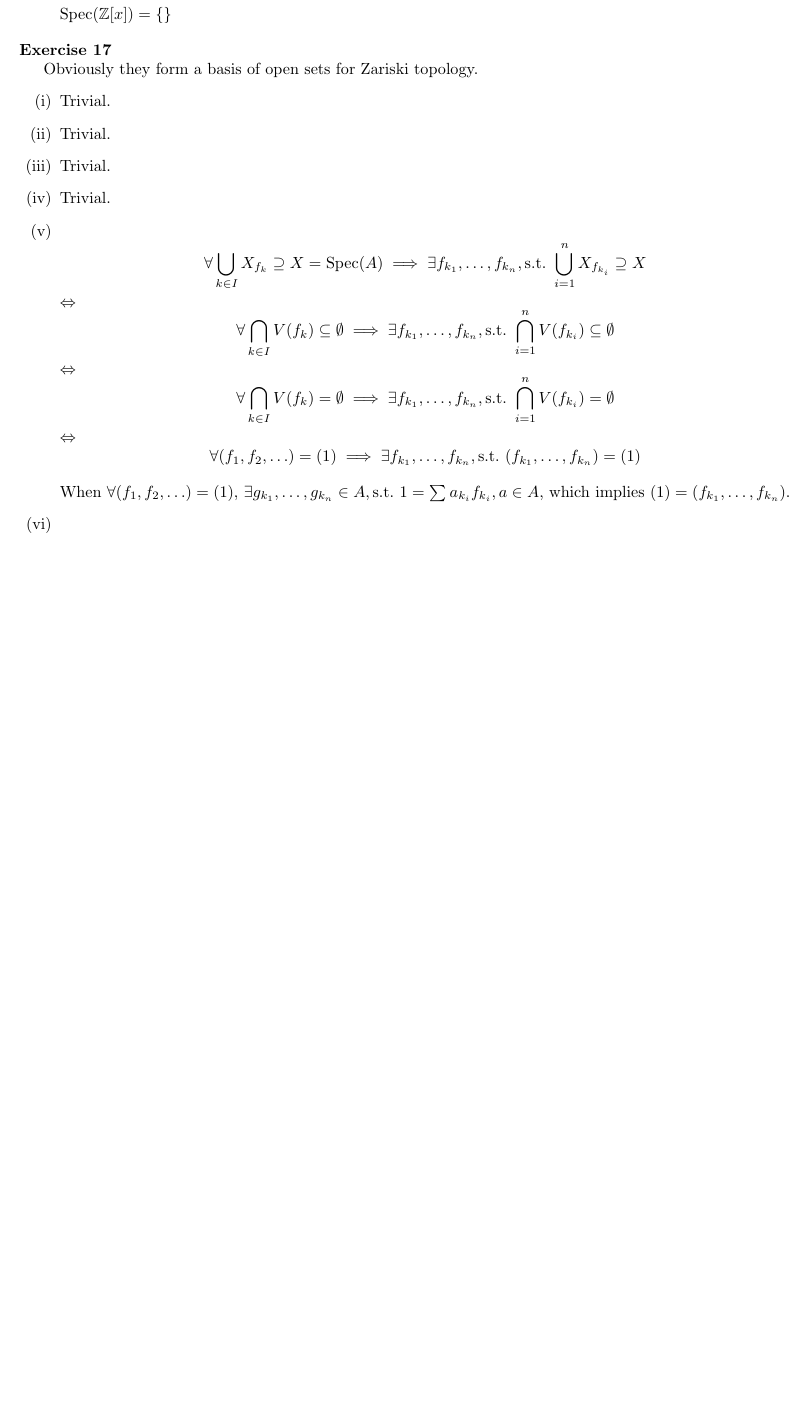
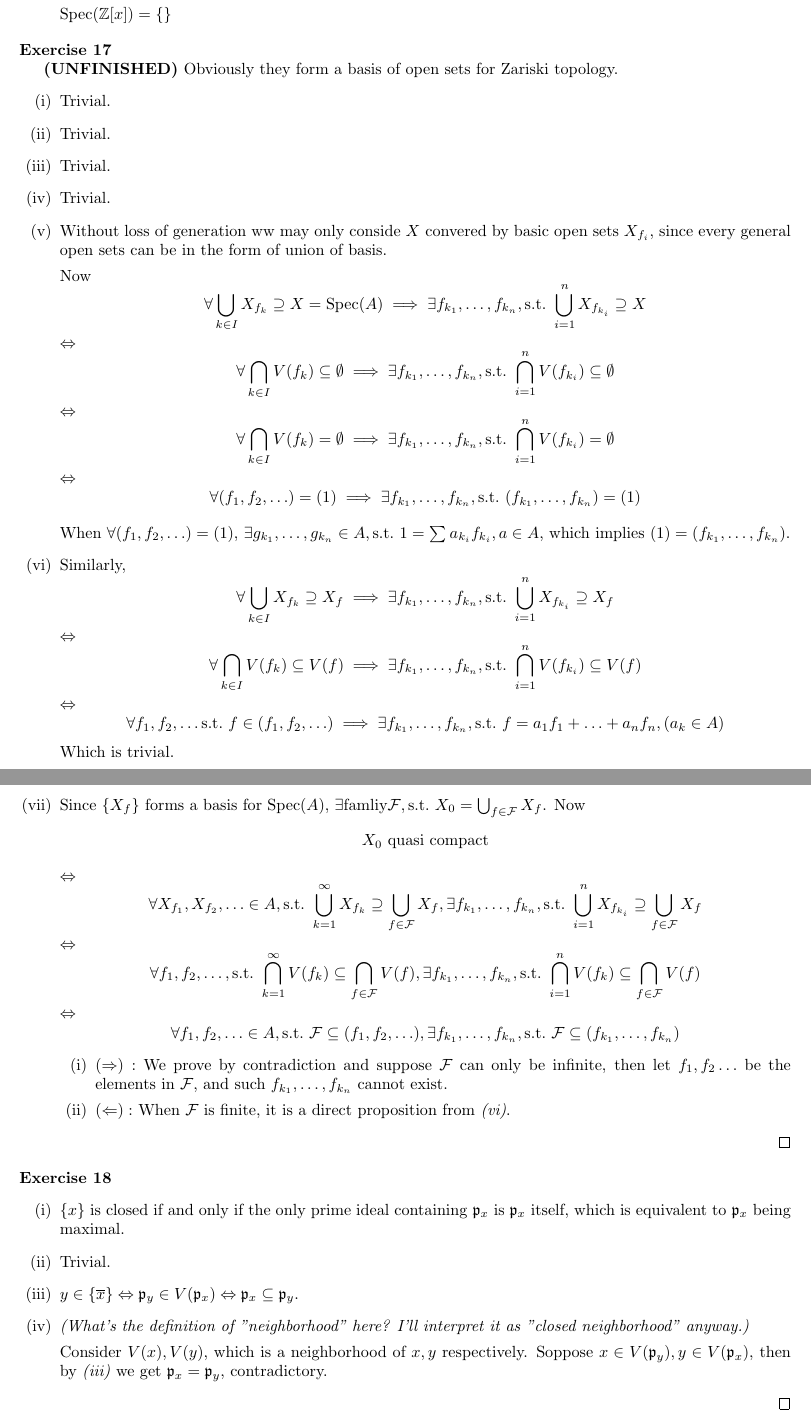
Before and after one commit to Flandre71/Introduction-to-Commutative-Algebra_Solutions, a LaTeX document (Chapter 1 - Rings and Ideals.tex): part of page 6 of 6 before the commit and two parts of pages 6 and 7 of 7 after it, the two joined at a grey line, cut so that both start at the same text, the shorter picture padded with empty space. Compiled offline with pdfLaTeX.

Commit message:
Ex-1.18 reached

```diff
--- a/Chapter 1 - Rings and Ideals.tex
+++ b/Chapter 1 - Rings and Ideals.tex
@@ -476,13 +476,17 @@ $$
 \end{exercise}
 
 \begin{exercise}
+    \textbf{(UNFINISHED)}
     Obviously they form a basis of open sets for Zariski topology.
     \begin{enumerate}[label=({\roman*})]
         \item Trivial.
         \item Trivial.
         \item Trivial.
         \item Trivial.
-        \item
+        \item Without loss of generation ww may only conside $X$ convered by basic open sets $X_{f_{i}}$,
+            since every general open sets can be in the form of union of basis.
+
+            Now
             $$
             \forall \bigcup_{k \in I} X_{f_{k}}\supseteq X=\spec(A)
             \implies\exists f_{k_{1}},\ldots ,f_{k_{n}},\mathrm{s.t.}\ \bigcup_{i =1} ^{n}X_{f_{k_{i}}}\supseteq X
@@ -506,10 +510,74 @@ $$
             When $\forall (f_1,f_2,\ldots )=(1)$, $\exists g_{k_1},\ldots ,g_{k_{n}}\in A,
             \mathrm{s.t.}\ 1=\sum_{}^{} a_{k_{i}}f_{k_{i}},a\in A$,
             which implies $(1)=(f_{k_1},\ldots ,f_{k_{n}})$.
-        \item
+        \item Similarly,
+            $$
+            \forall \bigcup_{k \in I} X_{f_{k}}\supseteq  X_{f}
+            \implies\exists f_{k_1},\ldots ,f_{k_{n}},\mathrm{s.t.}\ \bigcup_{i=1 }^{n}X_{f_{k_{i}}}\supseteq X_{f}
+            $$
+            $\Leftrightarrow$
+            $$
+            \forall \bigcap_{k\in I} V(f_{k})\subseteq V(f)
+            \implies\exists f_{k_1},\ldots ,f_{k_{n}},\mathrm{s.t.}\ \bigcap_{i =1} ^{n}V(f_{k_{i}})\subseteq V(f)
+            $$
+            $\Leftrightarrow$
+            $$
+            \forall f_1,f_2,\ldots \mathrm{s.t.}\ f\in (f_1,f_2,\ldots )
+            \implies\exists f_{k_1},\ldots ,f_{k_{n}},\mathrm{s.t.}\ f=a_1f_1+\ldots +a_{n}f_{n},(a_{k}\in A)
+            $$
+            Which is trivial.
             % To prove $X_{f}$ is quasi-compact, we only need to consider the proof in \emph{(v)} where $X,X_{f_{k}}$ is repalced by $X_{f},X_{f_{k}}\cap X_{f}$.
-        \item
+        \item Since $\left\{ X_{f} \right\} $ forms a basis for $\spec(A)$,
+            $\exists \text{famliy}\mathcal{F},\mathrm{s.t.}\ X_0=\bigcup_{f \in \mathcal{F}} X_{f}$.
+            Now
+            $$
+            X_0\text{ quasi compact}
+            $$
+            $\Leftrightarrow$
+            $$
+            \forall X_{f_1},X_{f_2},\ldots \in A,
+            \mathrm{s.t.}\ \bigcup_{k =1} ^{\infty}X_{f_{k}}\supseteq \bigcup_{f \in \mathcal{F}} X_{f},
+            \exists f_{k_1},\ldots ,f_{k_{n}},
+            \mathrm{s.t.}\ \bigcup_{i=1} ^{n}X_{f_{k_{i}}}\supseteq \bigcup_{f \in \mathcal{F}} X_{f}
+            $$
+            $\Leftrightarrow$
+            $$
+            \forall f_1,f_2,\ldots ,
+            \mathrm{s.t.}\ \bigcap_{k =1} ^{\infty}V(f_{k})\subseteq \bigcap_{f \in \mathcal{F}} V(f),
+            \exists f_{k_1},\ldots ,f_{k_{n}},
+            \mathrm{s.t.}\ \bigcap_{i =1} ^{n}V(f_{k})\subseteq \bigcap_{f \in \mathcal{F}} V(f)
+            $$
+            $\Leftrightarrow$
+            $$
+            \forall f_1,f_2,\ldots \in A,
+            \mathrm{s.t.}\ \mathcal{F}\subseteq (f_1,f_2,\ldots ),
+            \exists f_{k_1},\ldots ,f_{k_{n}},
+            \mathrm{s.t.}\ \mathcal{F}\subseteq (f_{k_1},\ldots ,f_{k_{n}})
+            $$
+            \begin{enumerate}[label=({\roman*})]
+                \item $(\Rightarrow):$
+                    We prove by contradiction and suppose $\mathcal{F}$ can only be infinite,
+                    then let $f_1,f_2\ldots $ be the elements in $\mathcal{F}$, and such $f_{k_1},\ldots ,f_{k_{n}}$ cannot exist.
+                \item $(\Leftarrow):$
+                    When $\mathcal{F}$ is finite, it is a direct proposition from  \emph{(vi)}.
+            \end{enumerate}
     \end{enumerate}
+    \qed
+\end{exercise}
+
+\begin{exercise}
+    \leavevmode \vspace{-\baselineskip}
+    \begin{enumerate}[label=({\roman*})]
+        \item $\left\{ x \right\} $ is closed if and only if the only prime ideal containing $\mathfrak{p}_{x}$ is $\mathfrak{p}_{x}$ itself, which is equivalent to $\mathfrak{p}_{x}$ being maximal.
+        \item Trivial.
+        \item $y\in \left\{ \overline{x} \right\} \Leftrightarrow \mathfrak{p}_{y}\in V(\mathfrak{p}_{x})\Leftrightarrow\mathfrak{p}_{x}\subseteq \mathfrak{p}_{y}$.
+        \item \emph{(What's the definition of "neighborhood" here? I'll interpret it as "closed neighborhood" anyway.)}
+
+            Consider $V(x),V(y)$, which is a neighborhood of $x,y$ respectively.
+            Soppose $x\in V(\mathfrak{p}_{y}),y\in V(\mathfrak{p}_{x})$,
+            then by \emph{(iii)} we get $\mathfrak{p}_{x}=\mathfrak{p}_{y}$, contradictory.
+    \end{enumerate}
+    \qed
 \end{exercise}
 
 \end{document}
```
Also changed, not shown: Chapter 1 - Rings and Ideals.pdf.
